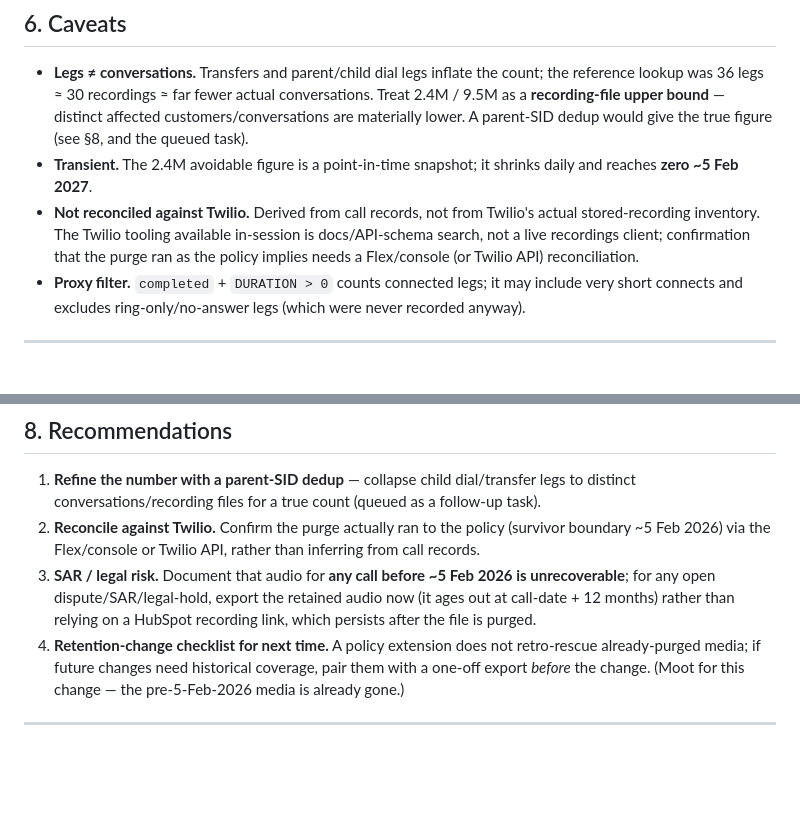
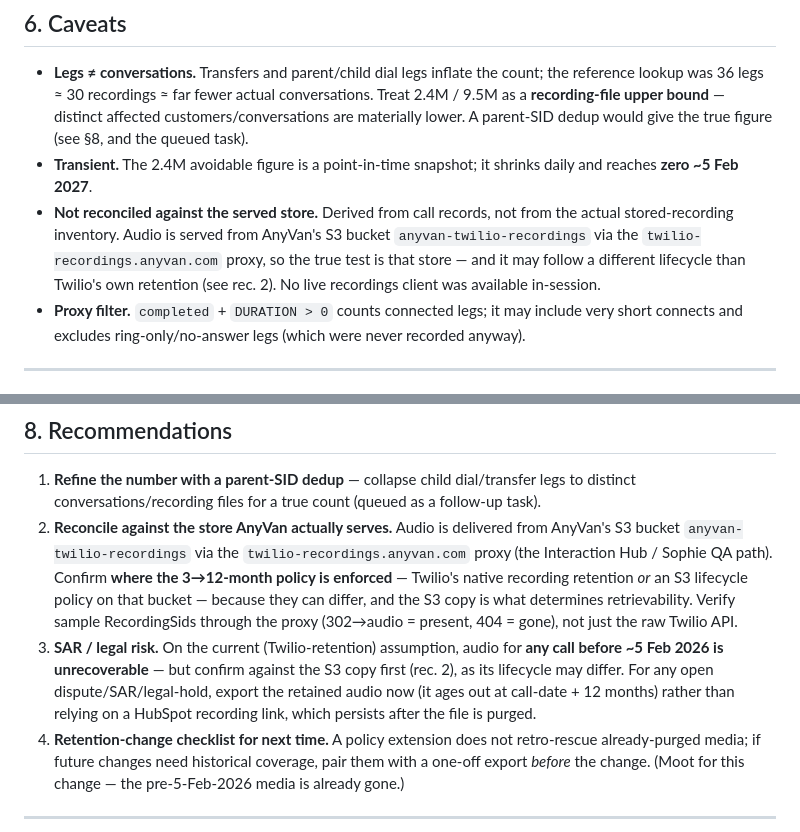
Before and after one commit to anthonyhines-ai/AnyVan-Privacy, a Markdown page: retention/2026-09-16-call-recording-retention-gap.md, 2 parts joined by grey strips. GitHub-like rendering; blank space fills up the shorter version.

```diff
--- a/retention/2026-09-16-call-recording-retention-gap.md
+++ b/retention/2026-09-16-call-recording-retention-gap.md
@@ -97,10 +97,10 @@ full months plus the part-months either side.*
   parent-SID dedup would give the true figure (see §8, and the queued task).
 - **Transient.** The 2.4M avoidable figure is a point-in-time snapshot; it shrinks daily and reaches
   **zero ~5 Feb 2027**.
-- **Not reconciled against Twilio.** Derived from call records, not from Twilio's actual stored-recording
-  inventory. The Twilio tooling available in-session is docs/API-schema search, not a live recordings
-  client; confirmation that the purge ran as the policy implies needs a Flex/console (or Twilio API)
-  reconciliation.
+- **Not reconciled against the served store.** Derived from call records, not from the actual
+  stored-recording inventory. Audio is served from AnyVan's S3 bucket `anyvan-twilio-recordings` via the
+  `twilio-recordings.anyvan.com` proxy, so the true test is that store — and it may follow a different
+  lifecycle than Twilio's own retention (see rec. 2). No live recordings client was available in-session.
 - **Proxy filter.** `completed` + `DURATION > 0` counts connected legs; it may include very short
   connects and excludes ring-only/no-answer legs (which were never recorded anyway).
 
@@ -136,11 +136,17 @@ GROUP BY 1 ORDER BY 1;
 
 1. **Refine the number with a parent-SID dedup** — collapse child dial/transfer legs to distinct
    conversations/recording files for a true count (queued as a follow-up task).
-2. **Reconcile against Twilio.** Confirm the purge actually ran to the policy (survivor boundary
-   ~5 Feb 2026) via the Flex/console or Twilio API, rather than inferring from call records.
-3. **SAR / legal risk.** Document that audio for **any call before ~5 Feb 2026 is unrecoverable**;
-   for any open dispute/SAR/legal-hold, export the retained audio now (it ages out at call-date + 12
-   months) rather than relying on a HubSpot recording link, which persists after the file is purged.
+2. **Reconcile against the store AnyVan actually serves.** Audio is delivered from AnyVan's S3 bucket
+   `anyvan-twilio-recordings` via the `twilio-recordings.anyvan.com` proxy (the Interaction Hub / Sophie
+   QA path). Confirm **where the 3→12-month policy is enforced** — Twilio's native recording retention
+   *or* an S3 lifecycle policy on that bucket — because they can differ, and the S3 copy is what
+   determines retrievability. Verify sample RecordingSids through the proxy (302→audio = present,
+   404 = gone), not just the raw Twilio API.
+3. **SAR / legal risk.** On the current (Twilio-retention) assumption, audio for **any call before
+   ~5 Feb 2026 is unrecoverable** — but confirm against the S3 copy first (rec. 2), as its lifecycle may
+   differ. For any open dispute/SAR/legal-hold, export the retained audio now (it ages out at
+   call-date + 12 months) rather than relying on a HubSpot recording link, which persists after the file
+   is purged.
 4. **Retention-change checklist for next time.** A policy extension does not retro-rescue already-purged
    media; if future changes need historical coverage, pair them with a one-off export *before* the
    change. (Moot for this change — the pre-5-Feb-2026 media is already gone.)
```
Also changed, not shown: communication-lookups/2026-09-16-call-lookup-freshdesk-2264362-07867337470.md (+32 -21 lines).
